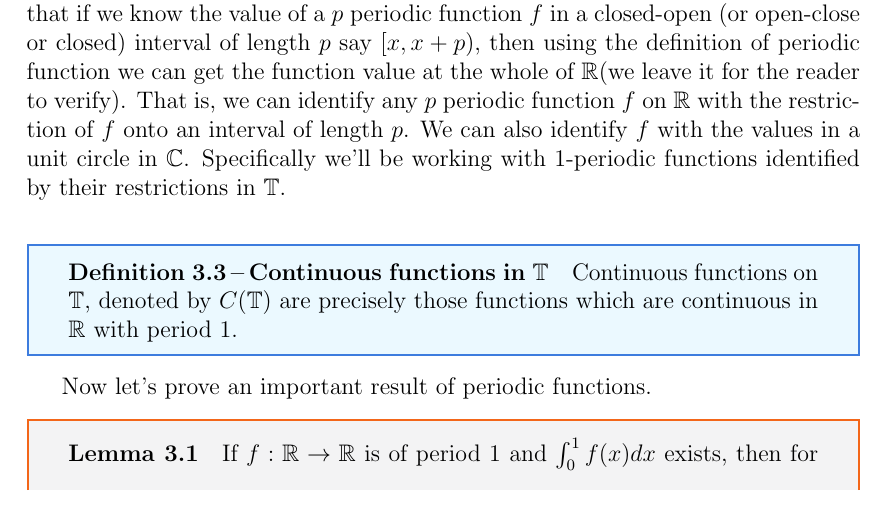
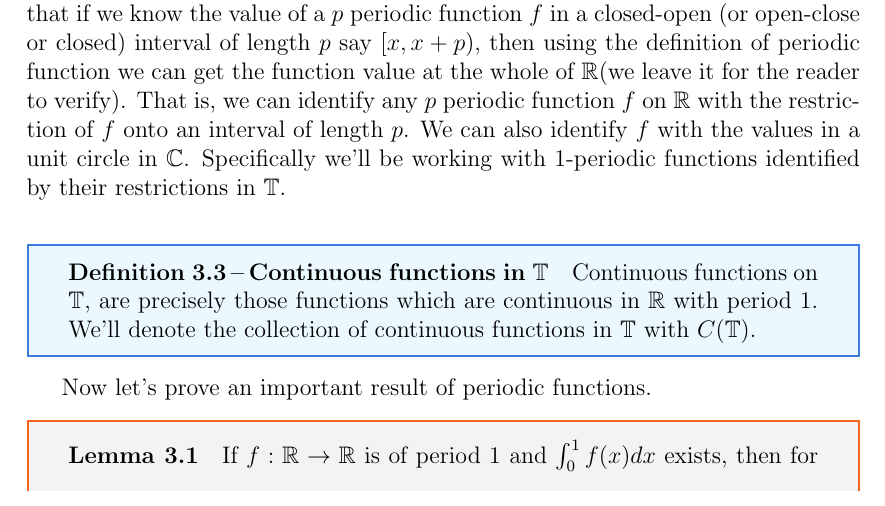
Before and after one commit to joelsleeba/Master-s-Project, a LaTeX document (Study/main.tex, which reads Study/01Intro.tex): part of page 3 of 24, cut so that both start at the same text. Compiled offline with pdfLaTeX.

Commit message:
updates
Signed-off-by: joelsleeba <joelsleeba1@gmail.com>

```diff
--- a/Study/01Intro.tex
+++ b/Study/01Intro.tex
@@ -28,7 +28,7 @@
 
   \begin{definition}[Continuous functions in $\T$]
     \label{def:continuous_functions_on_T}
-    Continuous functions on $\T$, denoted by $C(\T)$ are precisely those functions which are continuous in $\R$ with period $1$.
+    Continuous functions on $\T$, are precisely those functions which are continuous in $\R$ with period $1$. We'll denote the collection of continuous functions in $\T$ with $C(\T)$.
   \end{definition}
 
   Now let's prove an important result of periodic functions.
```
Also changed, not shown: Study/main.pdf, 1 other file.
